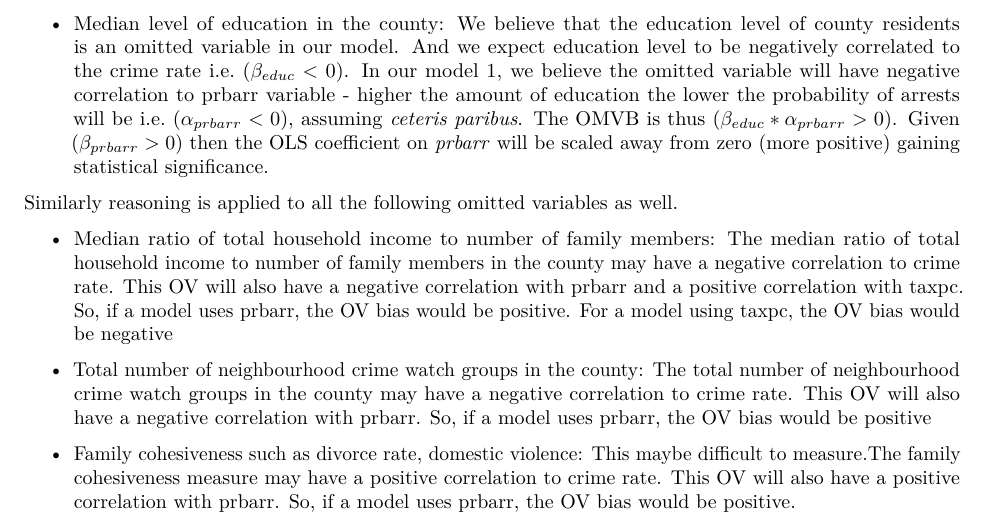
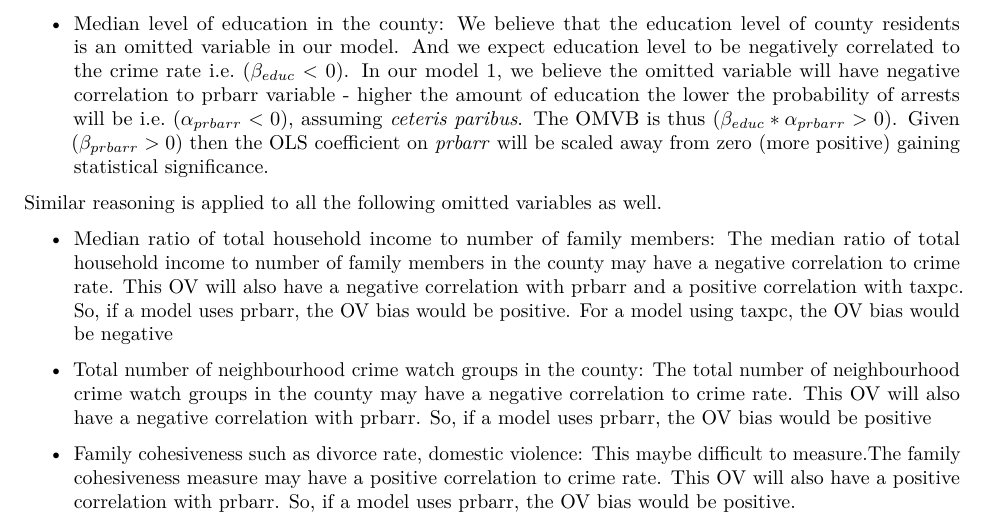
Before and after one commit to saurav-datta/nc-crime-statistics-policy-suggestions, an R Markdown document (Chandrasekaran_Datta_Nagaraj_Lab3_Final.Rmd): part of page 25 of 26, cut so that both start at the same text. Rendered offline with R 4.5, knitr and Pandoc, then LaTeX, with nearby package versions; code that draws random numbers runs with fixed seeds of ours; some code elsewhere in the file could not run offline.

Commit message:
fix typo

```diff
--- a/Chandrasekaran_Datta_Nagaraj_Lab3_Final.Rmd
+++ b/Chandrasekaran_Datta_Nagaraj_Lab3_Final.Rmd
@@ -830,7 +830,7 @@ The important omitted variables that come to mind are:
 
 * Median level of education in the county: We believe that the education level of county residents is an omitted variable in our model. And we expect education level to be negatively correlated to the crime rate i.e. ($\beta_{educ} < 0$). In our model 1, we believe the omitted variable will have negative correlation to prbarr variable - higher the amount of education the lower the probability of arrests will be i.e. ($\alpha_{prbarr} < 0$), assuming *ceteris paribus*. The OMVB is thus ($\beta_{educ} * \alpha_{prbarr} > 0$). Given ($\beta_{prbarr} > 0$) then the OLS coefficient on *prbarr* will be scaled away from zero (more positive) gaining statistical significance.
 
-Similarly reasoning is applied to all the following omitted variables as well.
+Similar reasoning is applied to all the following omitted variables as well.
 
 * Median ratio of total household income to number of family members: The median ratio of total household income to number of family members in the county may have a negative correlation to crime rate. This OV will also have a negative correlation with prbarr and a positive correlation with taxpc. So, if a model uses prbarr, the OV bias would be positive. For a model using taxpc, the OV bias would be negative
 
```
